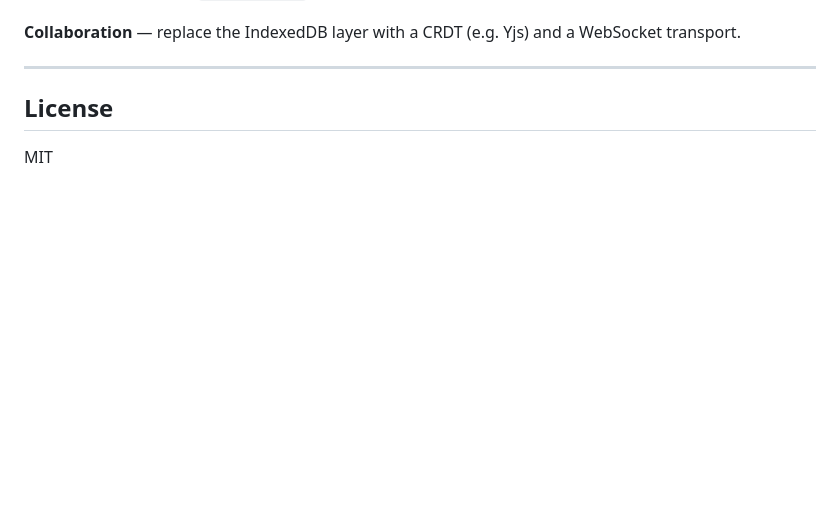
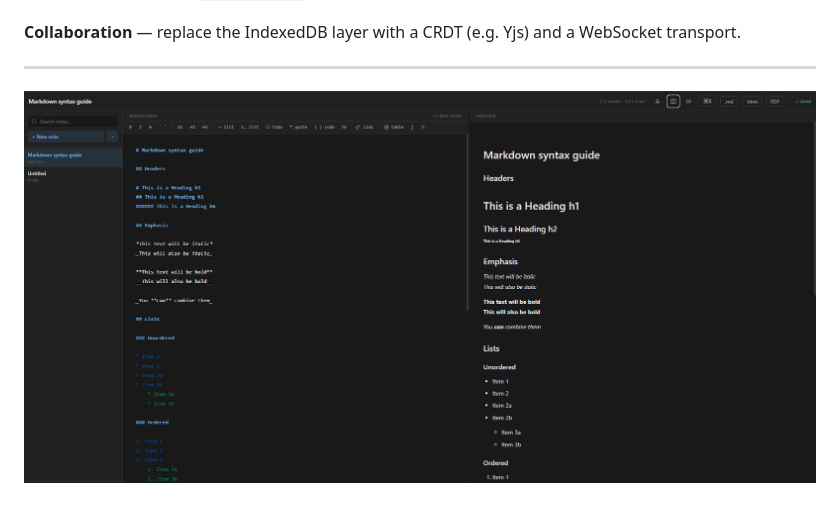
Before and after one commit to luigi043/notion-lite, a Markdown page: README.md, the part around the change. GitHub-like rendering; pictures changed too: image.png (added); blank space fills up the shorter version.

```diff
--- a/README.md
+++ b/README.md
@@ -105,6 +105,4 @@ Yjs) and a WebSocket transport.
 
 ---
 
-## License
-
-MIT
+![alt text](image.png)
```
Also changed, not shown: 3 other files.
